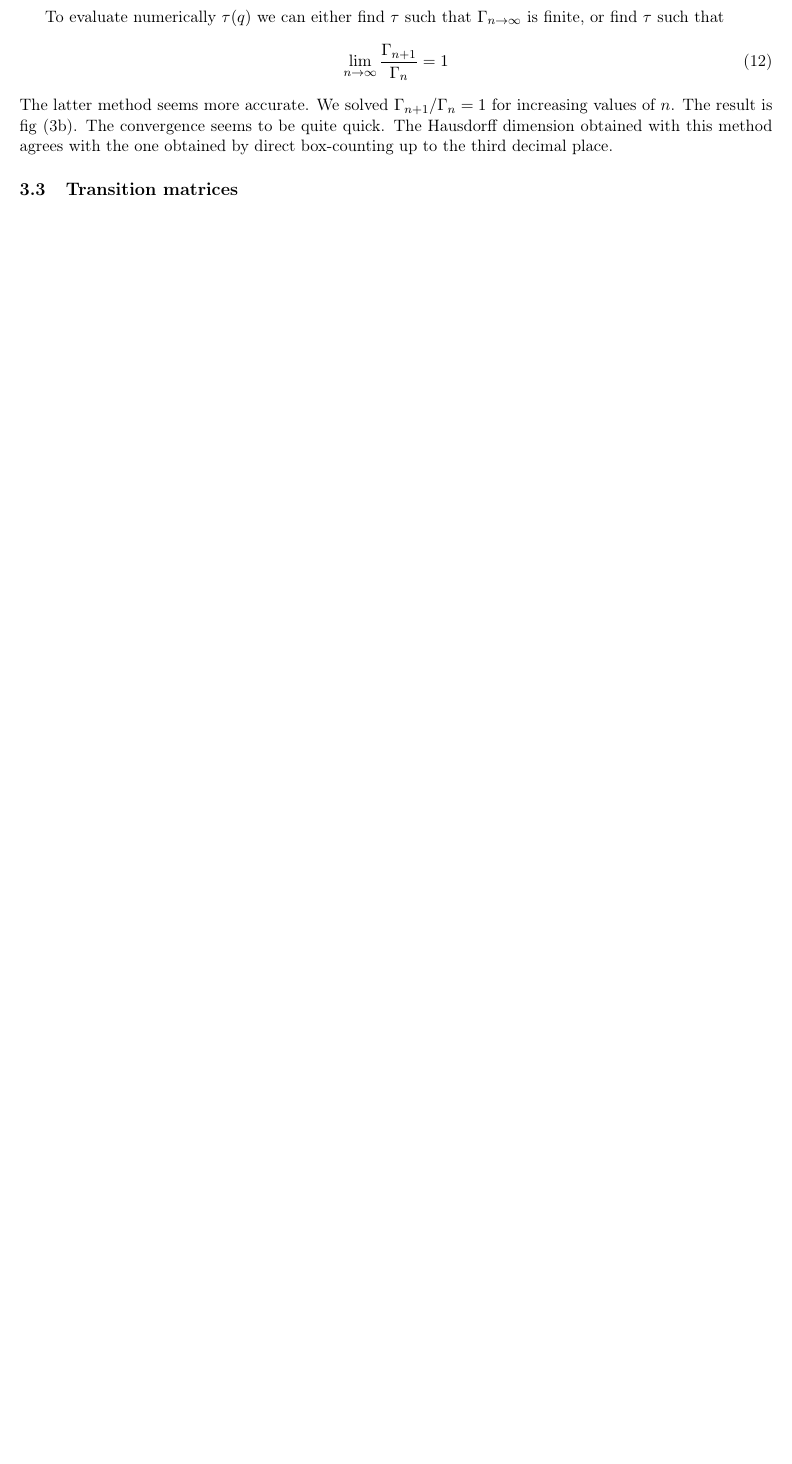
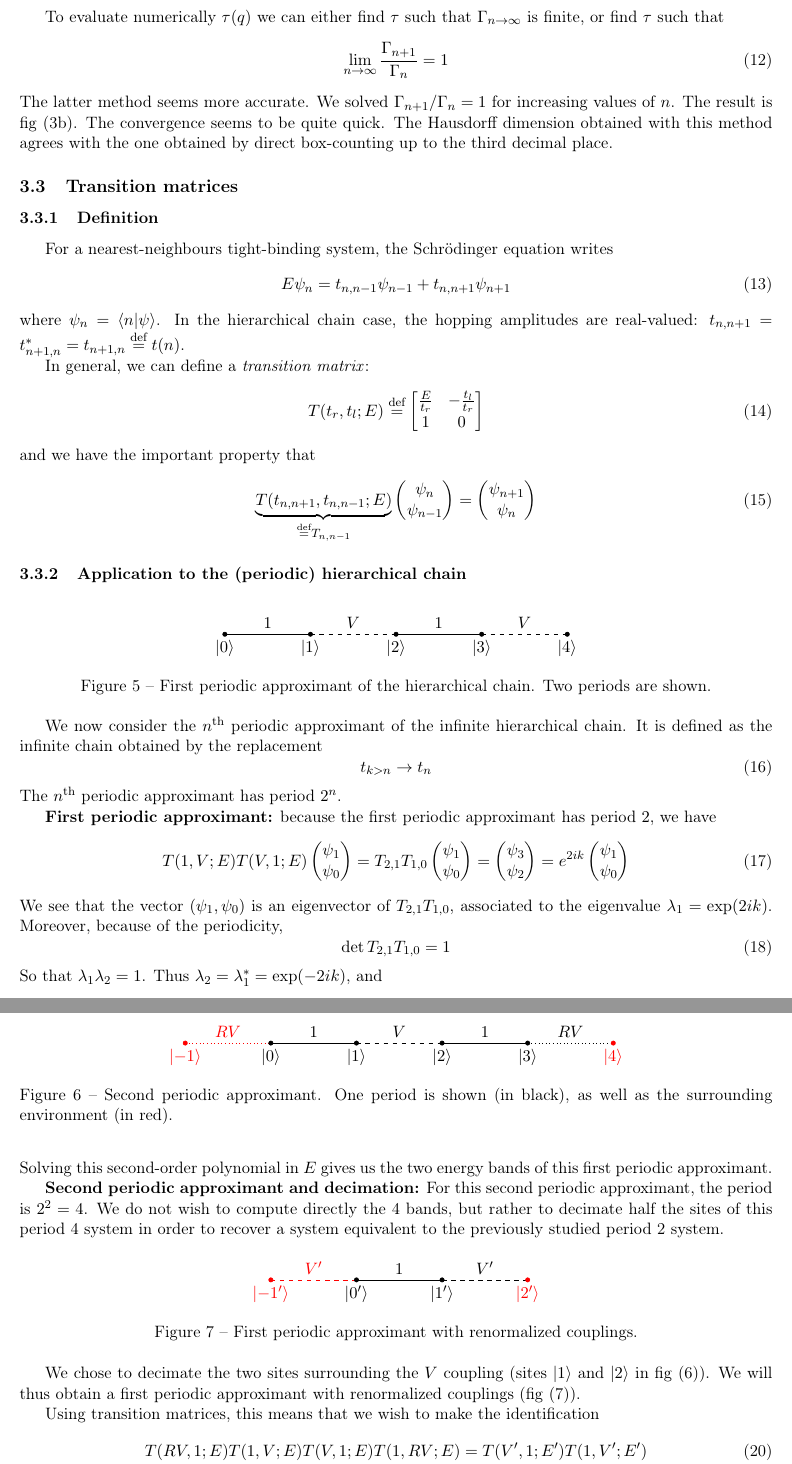
Before and after one commit to Yukee/spectrum_quasicrystals, a LaTeX document (hierarchical chain/hierarchical_chain_tight_binding.tex): part of page 5 of 5 before the commit and two parts of pages 5 and 6 of 6 after it, the two joined at a grey line, cut so that both start at the same text, the shorter picture padded with empty space. Compiled offline with pdfLaTeX.

Commit message:
changes for the day

```diff
--- a/hierarchical chain/hierarchical_chain_tight_binding.tex
+++ b/hierarchical chain/hierarchical_chain_tight_binding.tex
@@ -25,6 +25,9 @@
 
 % Hermitian conjugate
 \DeclareMathOperator{\hc}{h.c.}
+
+% Trace
+\DeclareMathOperator{\tr}{tr}
 
 \title{\textbf{The hierarchical chain (tight binding model)}}
 \author{}
@@ -251,6 +254,153 @@ The latter method seems more accurate. We solved $\Gamma_{n+1}/\Gamma_n = 1$ for
 The Hausdorff dimension obtained with this method agrees with the one obtained by direct box-counting up to the third decimal place.
 
 \subsection{Transition matrices}
+
+\subsubsection{Definition}
+For a nearest-neighbours tight-binding system, the Schrödinger equation writes
+\begin{equation}
+	E \psi_n = t_{n,n-1} \psi_{n-1} + t_{n,n+1} \psi_{n+1}
+\end{equation}
+where $\psi_n = \braket{n|\psi}$. In the hierarchical chain case, the hopping amplitudes are real-valued: $t_{n,n+1} = t_{n+1,n}^* = t_{n+1,n} \define t(n)$.
+
+In general, we can define a \emph{transition matrix}:
+\begin{equation}
+	T(t_r,t_l;E) \define
+	\begin{bmatrix}
+		\frac{E}{t_r} & -\frac{t_l}{t_r}\\
+		1 & 0\\
+	\end{bmatrix}
+\end{equation}
+and we have the important property that
+\begin{equation}
+	\underbrace{T(t_{n,n+1},t_{n,n-1};E)}_{ \define T_{n,n-1} }
+	\begin{pmatrix}
+		\psi_n\\
+		\psi_{n-1}\\
+	\end{pmatrix}
+	=
+	\begin{pmatrix}
+		\psi_{n+1}\\
+		\psi_{n}\\
+	\end{pmatrix}
+\end{equation}
+
+\subsubsection{Application to the (periodic) hierarchical chain}
+
+\begin{figure}[htp]
+\centering
+    	\begin{tikzpicture}[scale=1]
+    		\newcommand{\orig}{-1.5}
+    		\newcommand{\trans}{2}
+
+    		% bonds
+        	\draw[-] (\orig, 0) -- (\orig+\trans, 0) node [midway, above] {$1$};
+			\draw[-,dashed] (\orig+\trans,0) -- (\orig+2*\trans,0) node [midway, above] {$V$};
+			\draw[-] (\orig+2*\trans,0) -- (\orig+3*\trans,0) node [midway, above] {$1$};
+			\draw[-,dashed] (\orig+3*\trans,0) -- (\orig+4*\trans,0) node [midway, above] {$V$};
+
+    		% sites
+			\filldraw (\orig,0) circle (0.05) node [below] {$\ket{0}$};
+			\filldraw (\orig+\trans,0) circle (0.05) node [below] {$\ket{1}$};
+			\filldraw (\orig+2*\trans,0) circle (0.05) node [below] {$\ket{2}$};
+			\filldraw (\orig+3*\trans,0) circle (0.05) node [below] {$\ket{3}$};
+			\filldraw (\orig+4*\trans,0) circle (0.05) node [below] {$\ket{4}$};
+		\end{tikzpicture}
+	\caption{First periodic approximant of the hierarchical chain. Two periods are shown.}
+\end{figure}
+
+We now consider the $n^\text{th}$ periodic approximant of the infinite hierarchical chain. It is defined as the infinite chain obtained by the replacement
+\begin{equation}
+	t_{k > n} \rightarrow t_{n}
+\end{equation}
+The $n^\text{th}$ periodic approximant has period $2^n$.
+
+\textbf{First periodic approximant:} because the first periodic approximant has period $2$, we have
+\begin{equation}
+	T(1,V;E)T(V,1;E)
+	\begin{pmatrix}
+		\psi_1\\
+		\psi_{0}\\
+	\end{pmatrix} = T_{2,1}T_{1,0}
+	\begin{pmatrix}
+		\psi_1\\
+		\psi_{0}\\
+	\end{pmatrix} =
+	\begin{pmatrix}
+		\psi_3\\
+		\psi_{2}\\
+	\end{pmatrix}
+	= e^{2ik}
+	\begin{pmatrix}
+		\psi_1\\
+		\psi_{0}\\
+	\end{pmatrix}
+\end{equation}
+We see that the vector $(\psi_1,\psi_0)$ is an eigenvector of $T_{2,1} T_{1,0}$, associated to the eigenvalue $\lambda_1 = \exp(2ik)$.
+Moreover, because of the periodicity,
+\begin{equation}
+	\det T_{2,1}T_{1,0} = 1
+\end{equation}
+So that $\lambda_1 \lambda_2 = 1$. Thus $\lambda_2 = \lambda_1^* = \exp(-2ik)$, and
+\begin{equation}
+	\tr T_{2,1}T_{1,0} = \frac{E^2-V^2-1}{V} = 2 \cos(2 k)
+\end{equation}
+Solving this second-order polynomial in $E$ gives us the two energy bands of this first periodic approximant.
+
+\textbf{Second periodic approximant and decimation:}
+\begin{figure}[htp]
+\centering
+    	\begin{tikzpicture}[scale=1]
+    		\newcommand{\orig}{-1.5}
+    		\newcommand{\trans}{2}
+
+    		% bonds
+    		\draw[-,dotted,red] (\orig-\trans,0) -- (\orig,0) node [midway, above] {$RV$};
+        	\draw[-] (\orig, 0) -- (\orig+\trans, 0) node [midway, above] {$1$};
+			\draw[-,dashed] (\orig+\trans,0) -- (\orig+2*\trans,0) node [midway, above] {$V$};
+			\draw[-] (\orig+2*\trans,0) -- (\orig+3*\trans,0) node [midway, above] {$1$};
+			\draw[-,dotted] (\orig+3*\trans,0) -- (\orig+4*\trans,0) node [midway, above] {$RV$};
+
+    		% sites
+    		\filldraw [red] (\orig-\trans,0) circle (0.05) node [below] {$\ket{-1}$};
+			\filldraw (\orig,0) circle (0.05) node [below] {$\ket{0}$};
+			\filldraw (\orig+\trans,0) circle (0.05) node [below] {$\ket{1}$};
+			\filldraw (\orig+2*\trans,0) circle (0.05) node [below] {$\ket{2}$};
+			\filldraw (\orig+3*\trans,0) circle (0.05) node [below] {$\ket{3}$};
+			\filldraw [red] (\orig+4*\trans,0) circle (0.05) node [below] {$\ket{4}$};
+		\end{tikzpicture}
+	\caption{Second periodic approximant. One period is shown (in black), as well as the surrounding environment (in red).}
+	\label{fig:decim_2}
+\end{figure}
+For this second periodic approximant, the period is $2^2=4$. We do not wish to compute directly the 4 bands, but rather to decimate half the sites of this period 4 system in order to recover a system equivalent to the previously studied period 2 system.
+
+\begin{figure}[htp]
+\centering
+    	\begin{tikzpicture}[scale=1]
+    		\newcommand{\orig}{-1.5}
+    		\newcommand{\trans}{2}
+
+    		% bonds
+    		\draw[-,dashed,red] (\orig-\trans,0) -- (\orig,0) node [midway, above] {$V'$};
+        	\draw[-] (\orig, 0) -- (\orig+\trans, 0) node [midway, above] {$1$};
+			\draw[-,dashed] (\orig+\trans,0) -- (\orig+2*\trans,0) node [midway, above] {$V'$};
+
+    		% sites
+    		\filldraw [red] (\orig-\trans,0) circle (0.05) node [below] {$\ket{-1'}$};
+			\filldraw (\orig,0) circle (0.05) node [below] {$\ket{0'}$};
+			\filldraw (\orig+\trans,0) circle (0.05) node [below] {$\ket{1'}$};
+			\filldraw [red] (\orig+2*\trans,0) circle (0.05) node [below] {$\ket{2'}$};
+		\end{tikzpicture}
+	\caption{First periodic approximant with renormalized couplings.}
+	\label{fig:decim_1}
+\end{figure}
+
+We chose to decimate the two sites surrounding the $V$ coupling (sites $\ket{1}$ and $\ket{2}$ in fig \eqref{fig:decim_2}). We will thus obtain a first periodic approximant with renormalized couplings (fig \eqref{fig:decim_1}).
+
+Using transition matrices, this means that we wish to make the identification
+\begin{align}
+	T(RV,1;E)T(1,V;E)T(V,1;E)T(1,RV;E) & = T(V',1;E')T(1,V';E') \\
+	T_{3,2}T_{2,1}T_{1,0}T_{0,-1} &= T'_{1',0'}T'_{0',-1'}
+\end{align}
 \bibliography{bib/hierarchical_chain_tight_binding.bib}{}
 \bibliographystyle{plain}
 \end{document}
```
